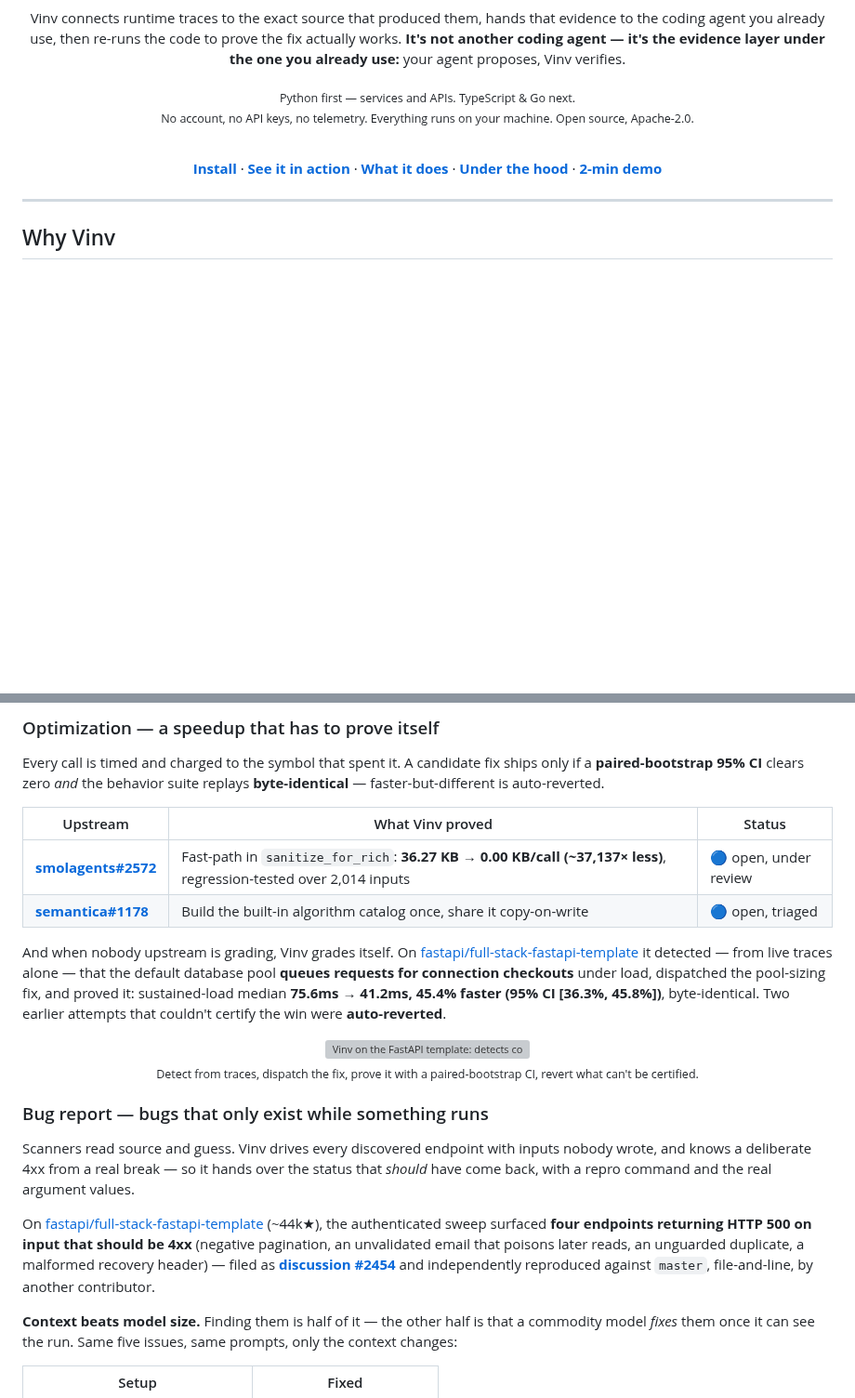
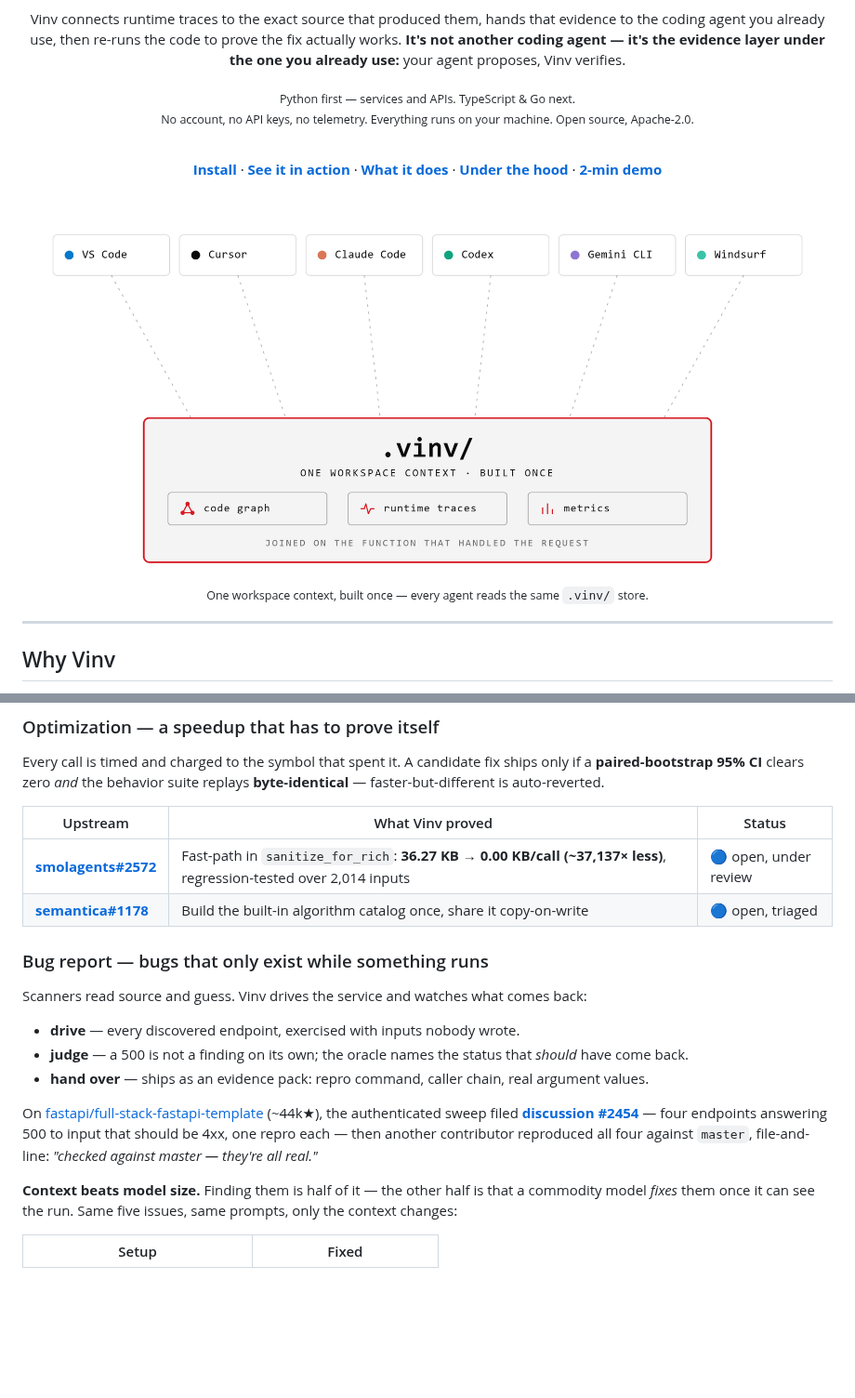
Before and after one commit to VinvAI/VinvAI, a Markdown page: extension/README.md, 2 parts joined by grey strips. Shown at 93% size. Drawn GitHub-style; pictures changed too: docs/media/vinv-shared-context-light.png (added); blank space fills up the shorter version; grey boxes are pictures that could not be loaded.

```diff
--- a/extension/README.md
+++ b/extension/README.md
@@ -19,6 +19,12 @@ Vinv connects runtime traces to the exact source that produced them, hands that
 <br>
 
 [**Install**](#install) · [**See it in action**](https://vinv.ai/#catches) · [**What it does**](https://vinv.ai/#what-it-does) · [**Under the hood**](https://vinv.ai/#under-the-hood) · [**2-min demo**](https://www.youtube.com/watch?v=EkUjPWKHAvI)
+
+<br>
+
+<img src="https://raw.githubusercontent.com/VinvAI/VinvAI/main/docs/media/vinv-shared-context-light.png" alt="Six clients — VS Code, Cursor, Claude Code, Codex, Gemini CLI and Windsurf — all reading one workspace context in .vinv/: the code graph, runtime traces and metrics, joined on the function that handled each request" width="820">
+
+<sub>One workspace context, built once — every agent reads the same <code>.vinv/</code> store.</sub>
 
 </div>
 
@@ -131,18 +137,15 @@ Every call is timed and charged to the symbol that spent it. A candidate fix shi
 | [**smolagents#2572**](https://github.com/huggingface/smolagents/pull/2572) | Fast-path in `sanitize_for_rich`: **36.27 KB → 0.00 KB/call (~37,137× less)**, regression-tested over 2,014 inputs | 🔵 open, under review |
 | [**semantica#1178**](https://github.com/semantica-agi/semantica/pull/1178) | Build the built-in algorithm catalog once, share it copy-on-write | 🔵 open, triaged |
 
-And when nobody upstream is grading, Vinv grades itself. On [fastapi/full-stack-fastapi-template](https://github.com/fastapi/full-stack-fastapi-template) it detected — from live traces alone — that the default database pool **queues requests for connection checkouts** under load, dispatched the pool-sizing fix, and proved it: sustained-load median **75.6ms → 41.2ms, 45.4% faster (95% CI [36.3%, 45.8%])**, byte-identical. Two earlier attempts that couldn't certify the win were **auto-reverted**.
-
-<div align="center">
-<img src="https://images.vinv.ai/vinv-pool-optimization-proof-light.gif" alt="Vinv on the FastAPI template: detects connection-pool starvation, proves a 45.4% sustained-load median improvement with a paired-bootstrap 95% CI, auto-reverts uncertified attempts" width="720">
-<br><sub>Detect from traces, dispatch the fix, prove it with a paired-bootstrap CI, revert what can't be certified.</sub>
-</div>
-
 ### Bug report — bugs that only exist while something runs
 
-Scanners read source and guess. Vinv drives every discovered endpoint with inputs nobody wrote, and knows a deliberate 4xx from a real break — so it hands over the status that *should* have come back, with a repro command and the real argument values.
+Scanners read source and guess. Vinv drives the service and watches what comes back:
 
-On [fastapi/full-stack-fastapi-template](https://github.com/fastapi/full-stack-fastapi-template) (~44k★), the authenticated sweep surfaced **four endpoints returning HTTP 500 on input that should be 4xx** (negative pagination, an unvalidated email that poisons later reads, an unguarded duplicate, a malformed recovery header) — filed as [**discussion #2454**](https://github.com/fastapi/full-stack-fastapi-template/discussions/2454) and independently reproduced against `master`, file-and-line, by another contributor.
+- **drive** — every discovered endpoint, exercised with inputs nobody wrote.
+- **judge** — a 500 is not a finding on its own; the oracle names the status that *should* have come back.
+- **hand over** — ships as an evidence pack: repro command, caller chain, real argument values.
+
+On [fastapi/full-stack-fastapi-template](https://github.com/fastapi/full-stack-fastapi-template) (~44k★), the authenticated sweep filed [**discussion #2454**](https://github.com/fastapi/full-stack-fastapi-template/discussions/2454) — four endpoints answering 500 to input that should be 4xx, one repro each — then another contributor reproduced all four against `master`, file-and-line: *"checked against master — they're all real."*
 
 **Context beats model size.** Finding them is half of it — the other half is that a commodity model *fixes* them once it can see the run. Same five issues, same prompts, only the context changes:
 
```
Also changed, not shown: README.md (+12 -9 lines).
